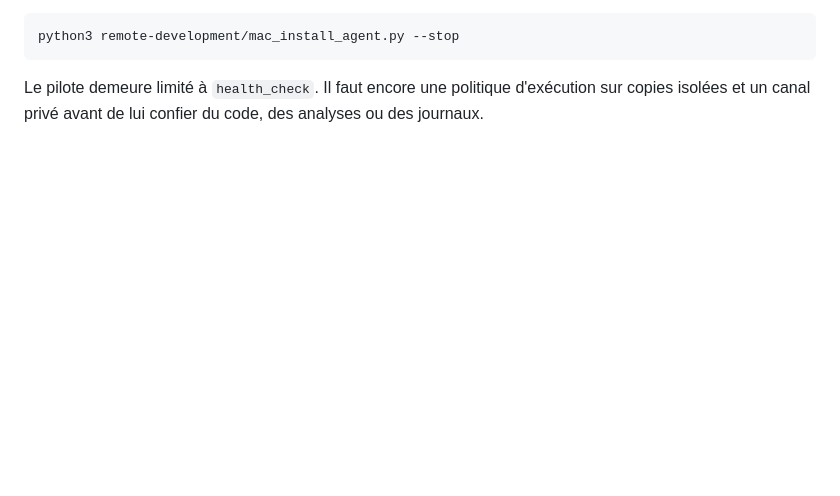
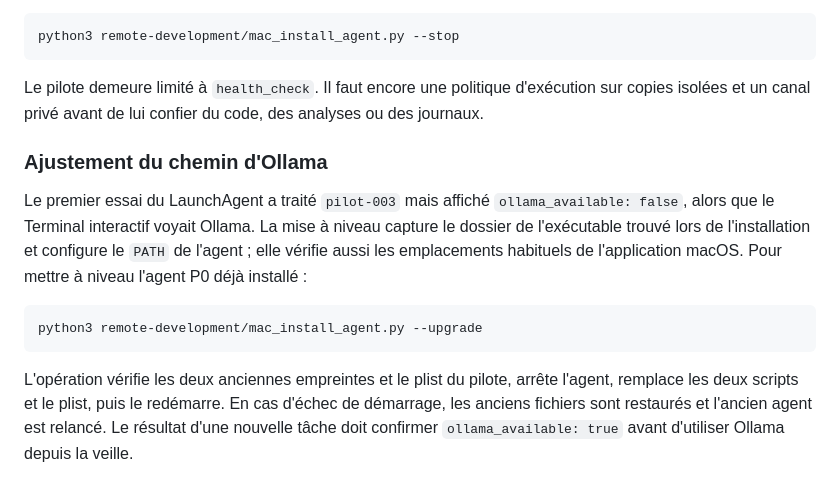
Before and after one commit to albanherisson/rap-brain-updates, a Markdown page: remote-development/README.md, the part around the change. Drawn GitHub-style; blank space fills up the shorter version.

Commit message:
P0: restore Ollama path in durable agent README.md

````diff
--- a/remote-development/README.md
+++ b/remote-development/README.md
@@ -60,3 +60,13 @@ python3 remote-development/mac_install_agent.py --stop
 ```
 
 Le pilote demeure limité à `health_check`. Il faut encore une politique d'exécution sur copies isolées et un canal privé avant de lui confier du code, des analyses ou des journaux.
+
+### Ajustement du chemin d'Ollama
+
+Le premier essai du LaunchAgent a traité `pilot-003` mais affiché `ollama_available: false`, alors que le Terminal interactif voyait Ollama. La mise à niveau capture le dossier de l'exécutable trouvé lors de l'installation et configure le `PATH` de l'agent ; elle vérifie aussi les emplacements habituels de l'application macOS. Pour mettre à niveau l'agent P0 déjà installé :
+
+```bash
+python3 remote-development/mac_install_agent.py --upgrade
+```
+
+L'opération vérifie les deux anciennes empreintes et le plist du pilote, arrête l'agent, remplace les deux scripts et le plist, puis le redémarre. En cas d'échec de démarrage, les anciens fichiers sont restaurés et l'ancien agent est relancé. Le résultat d'une nouvelle tâche doit confirmer `ollama_available: true` avant d'utiliser Ollama depuis la veille.
````
